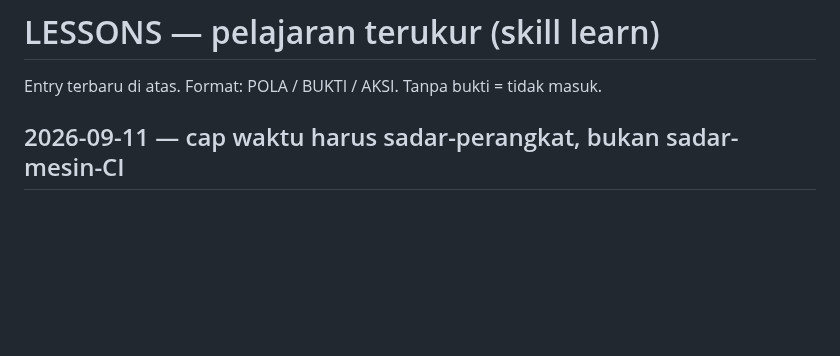
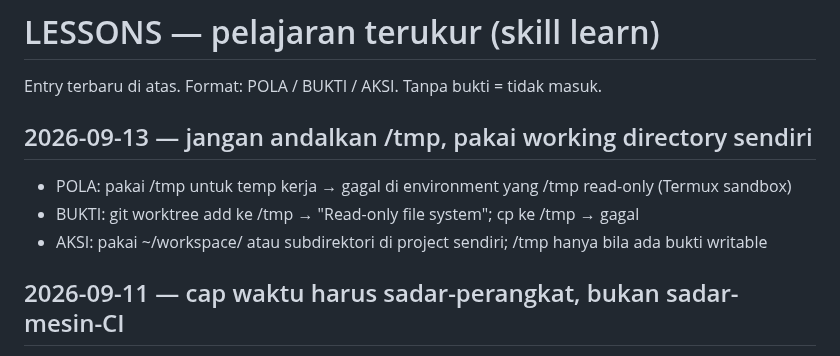
Before and after one commit to nemoobc/agent-ai, a Markdown page: memory/lessons.md, the part around the change. GitHub-like rendering; blank space fills up the shorter version.

Commit message:
learn: jangan andalkan /tmp, pakai working dir sendiri

```diff
--- a/memory/lessons.md
+++ b/memory/lessons.md
@@ -1,5 +1,10 @@
 # LESSONS — pelajaran terukur (skill learn)
 Entry terbaru di atas. Format: POLA / BUKTI / AKSI. Tanpa bukti = tidak masuk.
+
+## 2026-09-13 — jangan andalkan /tmp, pakai working directory sendiri
+- POLA: pakai /tmp untuk temp kerja → gagal di environment yang /tmp read-only (Termux sandbox)
+- BUKTI: git worktree add ke /tmp → "Read-only file system"; cp ke /tmp → gagal
+- AKSI: pakai ~/workspace/ atau subdirektori di project sendiri; /tmp hanya bila ada bukti writable
 
 ## 2026-09-11 — cap waktu harus sadar-perangkat, bukan sadar-mesin-CI
 - POLA: hard-cap durasi (timeout/cap) dikalibrasi di mesin cepat → false-fail di perangkat lambat (HP/ARM)
```
